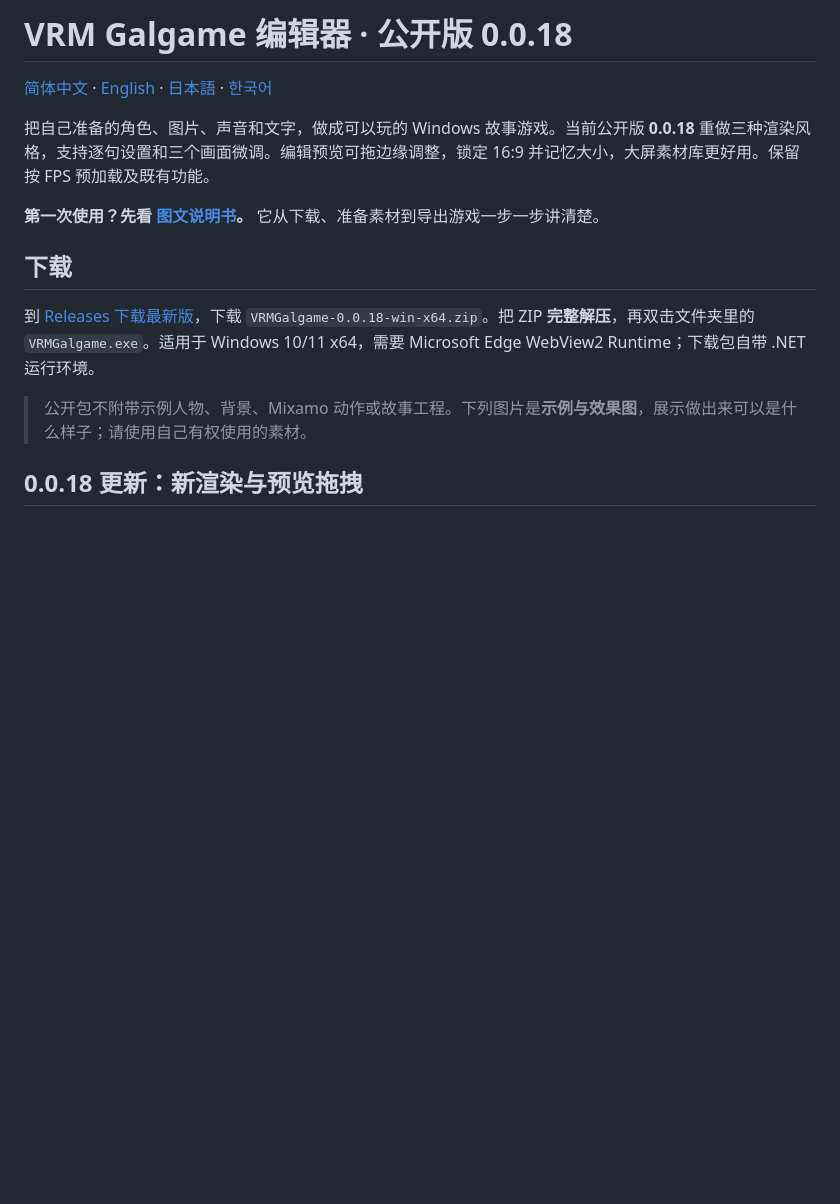
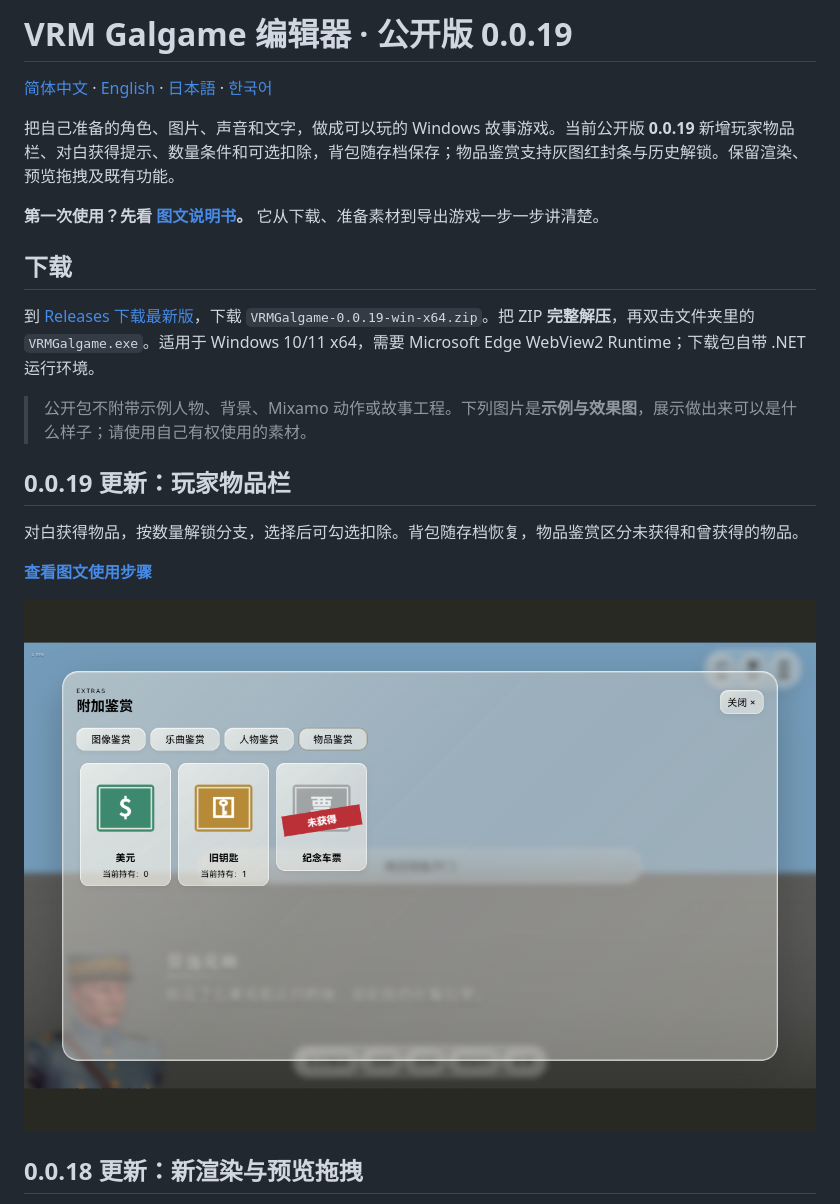
Before and after one commit to 2396846264/-vrm-galgame-editor, a Markdown page: README.md, the part around the change. Rendered like a GitHub page; pictures changed too: docs/images/v019/item-gallery.png (added); blank space fills up the shorter version.

Commit message:
0.0.19: add saved player inventory, item rewards, branch requirements and optional deduction

```diff
--- a/README.md
+++ b/README.md
@@ -1,16 +1,24 @@
-# VRM Galgame 编辑器 · 公开版 0.0.18
+# VRM Galgame 编辑器 · 公开版 0.0.19
 
 [简体中文](README.md) · [English](docs/README.en.md) · [日本語](docs/README.ja.md) · [한국어](docs/README.ko.md)
 
-把自己准备的角色、图片、声音和文字，做成可以玩的 Windows 故事游戏。当前公开版 **0.0.18** 重做三种渲染风格，支持逐句设置和三个画面微调。编辑预览可拖边缘调整，锁定 16:9 并记忆大小，大屏素材库更好用。保留按 FPS 预加载及既有功能。
+把自己准备的角色、图片、声音和文字，做成可以玩的 Windows 故事游戏。当前公开版 **0.0.19** 新增玩家物品栏、对白获得提示、数量条件和可选扣除，背包随存档保存；物品鉴赏支持灰图红封条与历史解锁。保留渲染、预览拖拽及既有功能。
 
 **第一次使用？先看 [图文说明书](docs/新手说明书.md)。** 它从下载、准备素材到导出游戏一步一步讲清楚。
 
 ## 下载
 
-到 [Releases 下载最新版](https://github.com/2396846264/-vrm-galgame-editor/releases/latest)，下载 `VRMGalgame-0.0.18-win-x64.zip`。把 ZIP **完整解压**，再双击文件夹里的 `VRMGalgame.exe`。适用于 Windows 10/11 x64，需要 Microsoft Edge WebView2 Runtime；下载包自带 .NET 运行环境。
+到 [Releases 下载最新版](https://github.com/2396846264/-vrm-galgame-editor/releases/latest)，下载 `VRMGalgame-0.0.19-win-x64.zip`。把 ZIP **完整解压**，再双击文件夹里的 `VRMGalgame.exe`。适用于 Windows 10/11 x64，需要 Microsoft Edge WebView2 Runtime；下载包自带 .NET 运行环境。
 
 > 公开包不附带示例人物、背景、Mixamo 动作或故事工程。下列图片是**示例与效果图**，展示做出来可以是什么样子；请使用自己有权使用的素材。
+
+## 0.0.19 更新：玩家物品栏
+
+对白获得物品，按数量解锁分支，选择后可勾选扣除。背包随存档恢复，物品鉴赏区分未获得和曾获得的物品。
+
+**[查看图文使用步骤](docs/玩家物品栏_v0.0.19.md)**
+
+![物品鉴赏](docs/images/v019/item-gallery.png)
 
 ## 0.0.18 更新：新渲染与预览拖拽
 
```
Also changed, not shown: CHANGELOG.md (+8 -0 lines), RELEASE_NOTES.md (+12 -12 lines), docs/玩家物品栏_v0.0.19.md (added, +55 -0 lines), docs/images/v019/backpack.png (added), docs/images/v019/locked-choice.png (added), docs/images/v019/reward.png (added), 8 other files.
